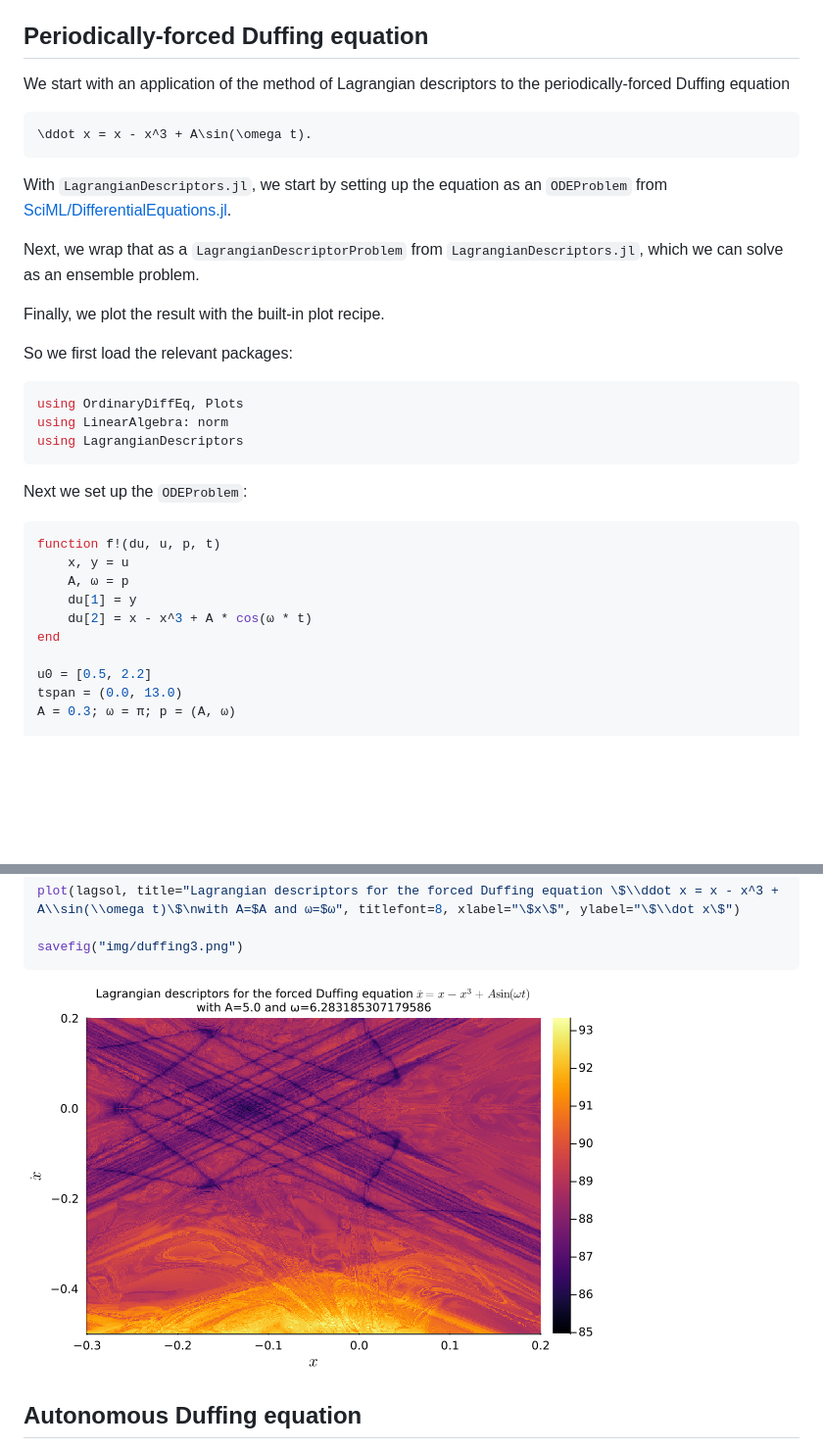
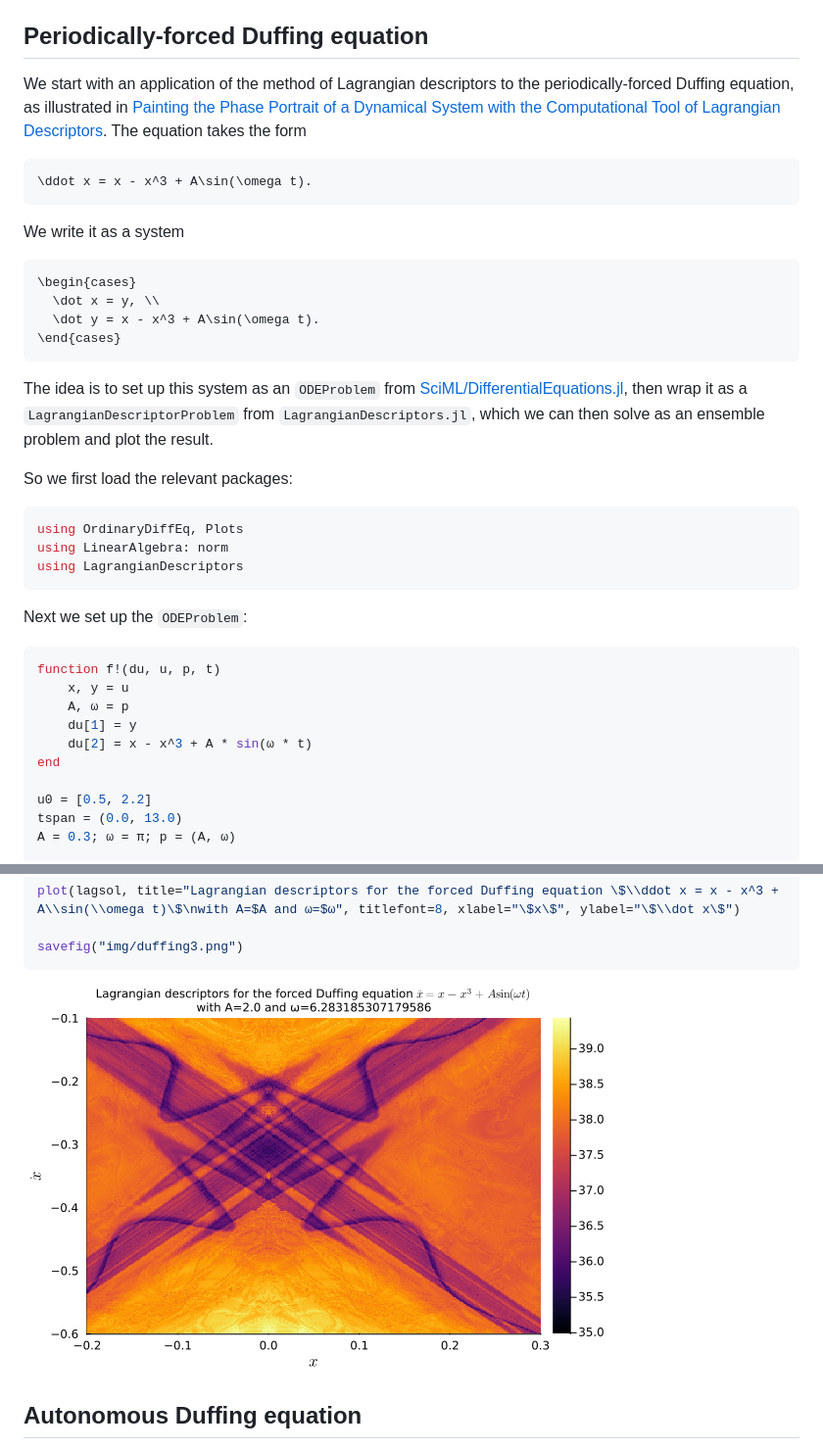
Before and after one commit to JuliaDynamics/LagrangianDescriptors.jl, a Markdown page: docs/src/tutorial_ODEs.md, 2 parts joined by grey strips. Shown at 98% size. Rendered like a GitHub page; pictures changed too: docs/src/img/duffing3.png; blank space fills up the shorter version.

Commit message:
fix cos -> sin in duffing eq

````diff
--- a/docs/src/tutorial_ODEs.md
+++ b/docs/src/tutorial_ODEs.md
@@ -4,17 +4,22 @@ We considere, here, some examples of applying the Lagragian descriptor method to
 
 ## Periodically-forced Duffing equation
 
-We start with an application of the method of Lagrangian descriptors to the periodically-forced Duffing equation
+We start with an application of the method of Lagrangian descriptors to the periodically-forced Duffing equation, as illustrated in [Painting the Phase Portrait of a Dynamical System with the Computational Tool of Lagrangian Descriptors](https://www.ams.org/journals/notices/202206/noti2489/noti2489.html?adat=June/July%202022&trk=2489&galt=none&cat=feature&pdfissue=202206&pdffile=rnoti-p936.pdf). The equation takes the form
 
 ```math
 \ddot x = x - x^3 + A\sin(\omega t).
 ```
 
-With `LagrangianDescriptors.jl`, we start by setting up the equation as an `ODEProblem` from [SciML/DifferentialEquations.jl](https://github.com/SciML/DifferentialEquations.jl).
+We write it as a system
 
-Next, we wrap that as a `LagrangianDescriptorProblem` from `LagrangianDescriptors.jl`, which we can solve as an ensemble problem.
+```math
+\begin{cases}
+  \dot x = y, \\
+  \dot y = x - x^3 + A\sin(\omega t).
+\end{cases}
+```
 
-Finally, we plot the result with the built-in plot recipe.
+The idea is to set up this system as an `ODEProblem` from [SciML/DifferentialEquations.jl](https://github.com/SciML/DifferentialEquations.jl), then wrap it as a `LagrangianDescriptorProblem` from `LagrangianDescriptors.jl`, which we can then solve as an ensemble problem and plot the result.
 
 So we first load the relevant packages:
 
@@ -31,7 +36,7 @@ function f!(du, u, p, t)
     x, y = u
     A, ω = p
     du[1] = y
-    du[2] = x - x^3 + A * cos(ω * t)
+    du[2] = x - x^3 + A * sin(ω * t)
 end
 
 u0 = [0.5, 2.2]
````
Also changed, not shown: other parts of docs/src/tutorial_ODEs.md (+2 -2 lines), docs/src/img/duffing.png, docs/src/img/duffing2.png, docs/src/img/duffing4.png.
